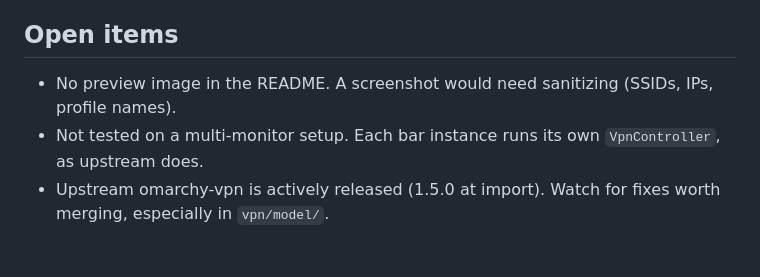
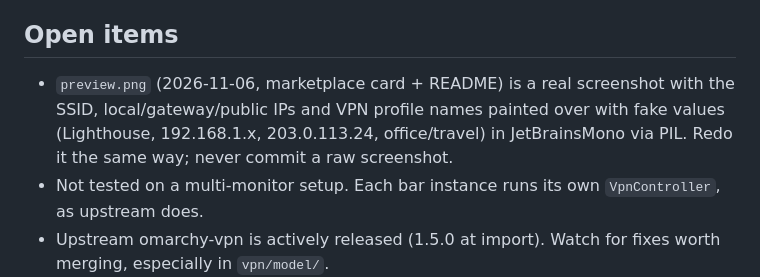
Before and after one commit to zoltanf/omarchy-netvpn, a Markdown page: CLAUDE.md, the part around the change. Rendered like a GitHub page; blank space fills up the shorter version.

```diff
--- a/CLAUDE.md
+++ b/CLAUDE.md
@@ -99,8 +99,10 @@ screenshots of the author's machine out of it.
 
 ## Open items
 
-- No preview image in the README. A screenshot would need sanitizing (SSIDs,
-  IPs, profile names).
+- `preview.png` (2026-11-06, marketplace card + README) is a real screenshot
+  with the SSID, local/gateway/public IPs and VPN profile names painted over
+  with fake values (Lighthouse, 192.168.1.x, 203.0.113.24, office/travel) in
+  JetBrainsMono via PIL. Redo it the same way; never commit a raw screenshot.
 - Not tested on a multi-monitor setup. Each bar instance runs its own
   `VpnController`, as upstream does.
 - Upstream omarchy-vpn is actively released (1.5.0 at import). Watch for
```
Also changed, not shown: README.md (+2 -0 lines), preview.png (added).
